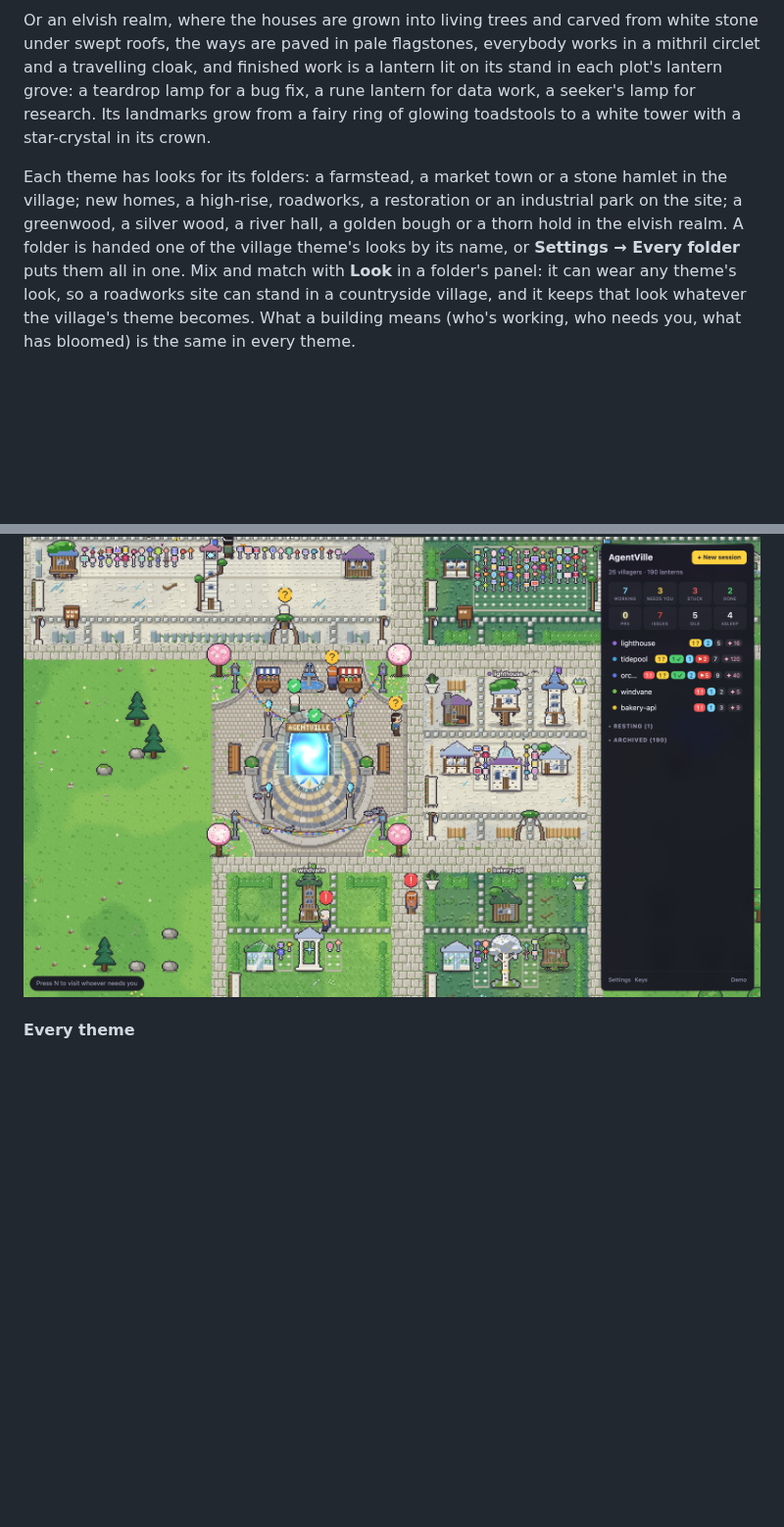
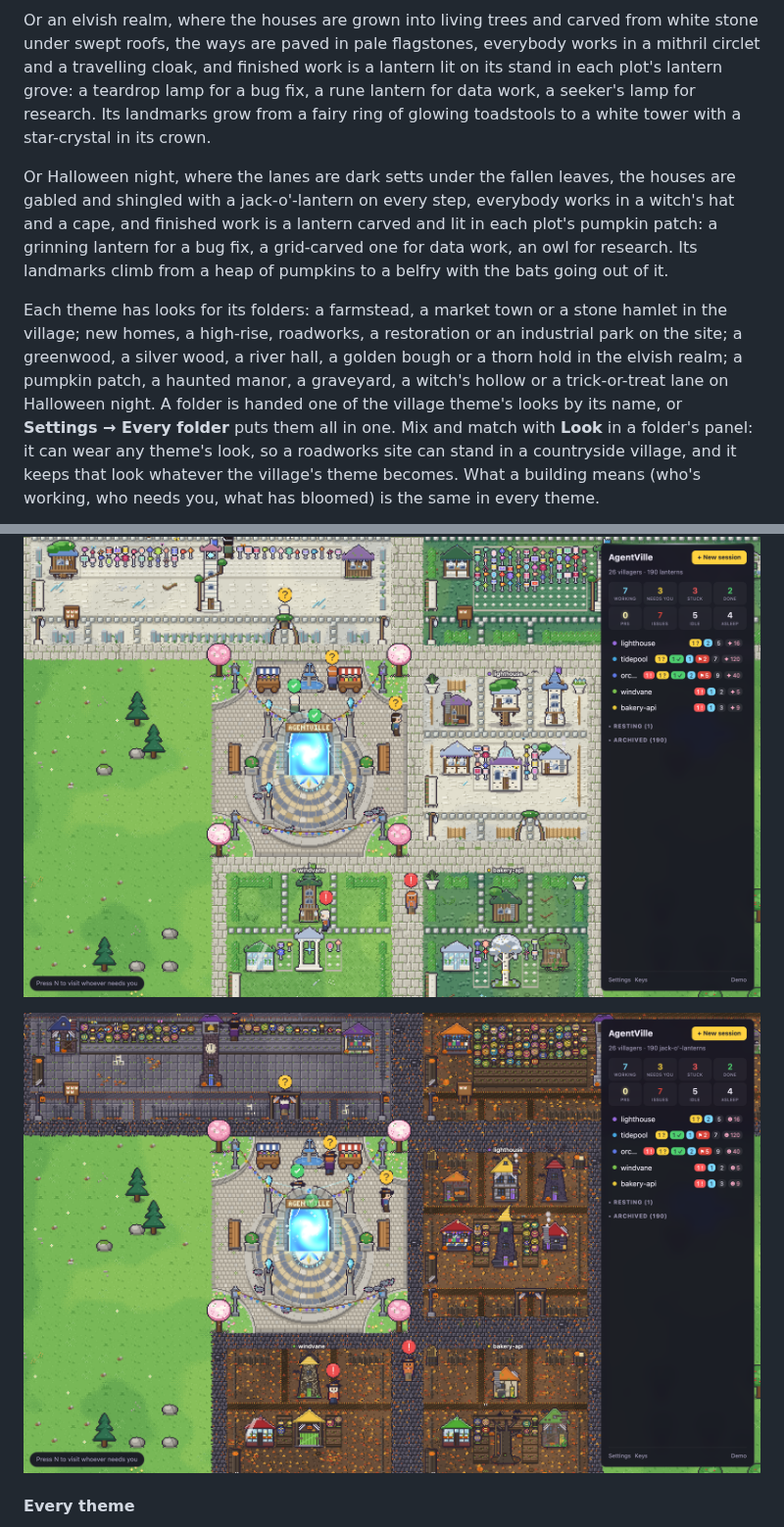
Before and after one commit to CarolineChiari/AgentVille, a Markdown page: README.md, 2 parts joined by grey strips. Shown at 98% size. GitHub-like rendering; pictures changed too: docs/screenshots/halloween.png (added); blank space fills up the shorter version.

```diff
--- a/README.md
+++ b/README.md
@@ -110,9 +110,17 @@ a travelling cloak, and finished work is a lantern lit on its stand in each plot
 a teardrop lamp for a bug fix, a rune lantern for data work, a seeker's lamp for research. Its
 landmarks grow from a fairy ring of glowing toadstools to a white tower with a star-crystal in its crown.
 
+Or Halloween night, where the lanes are dark setts under the fallen leaves, the houses are gabled
+and shingled with a jack-o'-lantern on every step, everybody works in a witch's hat and a cape,
+and finished work is a lantern carved and lit in each plot's pumpkin patch: a grinning lantern for
+a bug fix, a grid-carved one for data work, an owl for research. Its landmarks climb from a heap
+of pumpkins to a belfry with the bats going out of it.
+
 Each theme has looks for its folders: a farmstead, a market town or a stone hamlet in the
 village; new homes, a high-rise, roadworks, a restoration or an industrial park on the site; a
-greenwood, a silver wood, a river hall, a golden bough or a thorn hold in the elvish realm. A
+greenwood, a silver wood, a river hall, a golden bough or a thorn hold in the elvish realm; a
+pumpkin patch, a haunted manor, a graveyard, a witch's hollow or a trick-or-treat lane on
+Halloween night. A
 folder is handed one of the village theme's looks by its name, or **Settings → Every folder**
 puts them all in one. Mix and match with **Look** in a folder's panel: it can wear any theme's
 look, so a roadworks site can stand in a countryside village, and it keeps that look whatever
@@ -122,6 +130,8 @@ bloomed) is the same in every theme.
 ![The same demo village as a construction site: fenced plots of bare earth, a tower crane and a timber frame going up, villagers in hard hats, and rows of survey flags where the gardens were](docs/screenshots/construction.png)
 
 ![The same demo village as an elvish realm: plots of glade and moss behind briars and runestones, houses built into living trees under swept roofs, a slender spire, and rows of lit lanterns where the gardens were](docs/screenshots/elvish.png)
+
+![The same demo village on Halloween night: plots of leaf mould and old flagstones behind corn stooks and iron railings, gabled houses with lanterns on the step, a belfry and a witch's tower, and rows of carved jack-o'-lanterns where the gardens were](docs/screenshots/halloween.png)
 
 #### Every theme
 
```
Also changed, not shown: docs/themes/README.md (+32 -0 lines), docs/themes/halloween.png (added), 13 other files.
